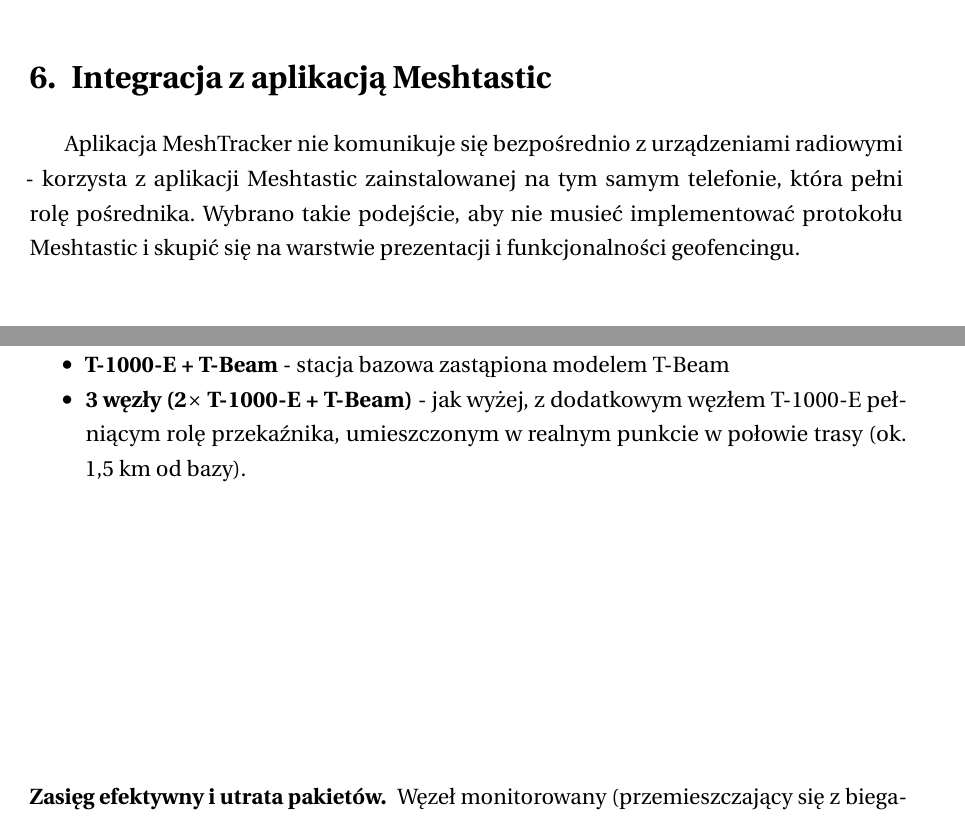
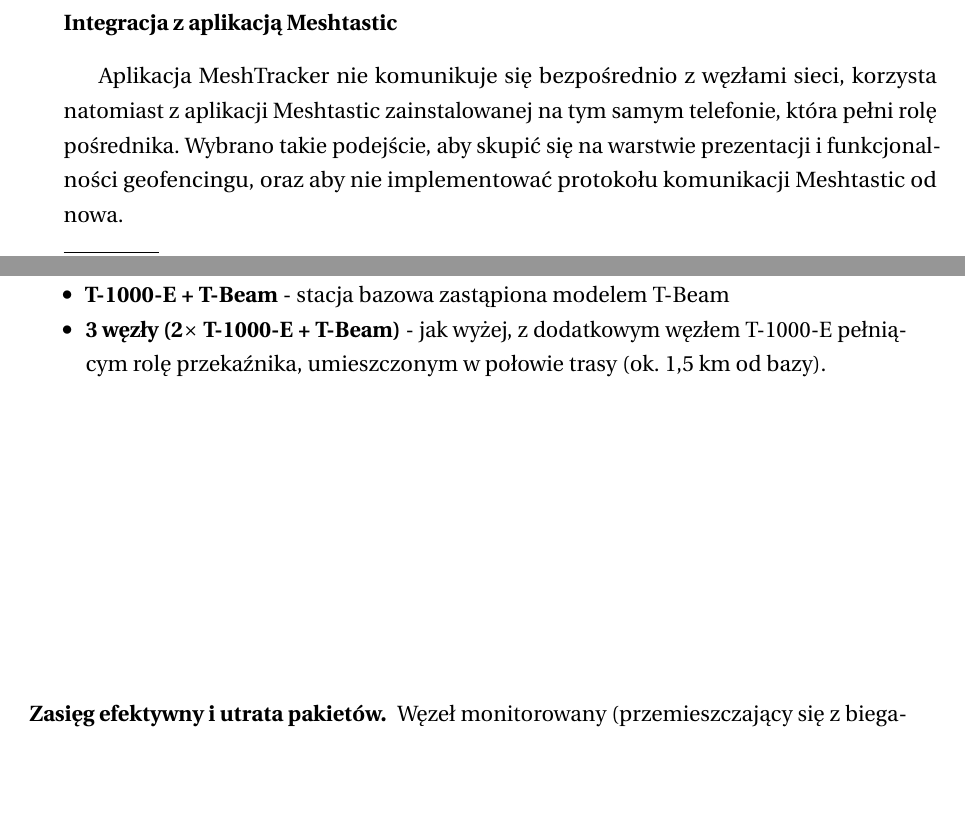
Before and after one commit to JozefSlawinski/WUT_Meshtracker, a LaTeX thesis (WUT-Thesis/main.tex, which reads WUT-Thesis/tex/5-integracja.tex, WUT-Thesis/tex/7-testy.tex): two parts of pages 24 and 46 of 53 before the commit and two parts of pages 23 and 46 of 53 after it, joined at a grey line, cut so that both start at the same text, the shorter picture padded with empty space. Compiled offline with pdfLaTeX.

Commit message:
Updates from Overleaf

```diff
--- a/WUT-Thesis/tex/5-integracja.tex
+++ b/WUT-Thesis/tex/5-integracja.tex
@@ -1,11 +1,10 @@
-\newpage
-\section{Integracja z aplikacją Meshtastic}
+\subsection*{Integracja z aplikacją Meshtastic}
 \label{sec:integracja-meshtastic}
 
-Aplikacja MeshTracker nie komunikuje się bezpośrednio z urządzeniami radiowymi - korzysta
+Aplikacja MeshTracker nie komunikuje się bezpośrednio z węzłami sieci, korzysta natomiast
 z aplikacji Meshtastic zainstalowanej na tym samym telefonie, która pełni rolę pośrednika.
-Wybrano takie podejście, aby nie musieć implementować protokołu Meshtastic i skupić się na
-warstwie prezentacji i funkcjonalności geofencingu.
+Wybrano takie podejście, aby skupić się na warstwie prezentacji i funkcjonalności geofencingu,
+oraz aby nie implementować protokołu komunikacji Meshtastic od nowa.
 
 \paragraph{Mechanizmy IPC.}
 
--- a/WUT-Thesis/tex/7-testy.tex
+++ b/WUT-Thesis/tex/7-testy.tex
@@ -364,8 +364,7 @@
     \item \textbf{2$\times$ T-1000-E} - zarówno węzeł monitorowany, jak i~stacja bazowa, to modele T-1000-E
     \item \textbf{T-1000-E + T-Beam} - stacja bazowa zastąpiona modelem T-Beam
     \item \textbf{3 węzły (2$\times$ T-1000-E + T-Beam)} - jak wyżej, z~dodatkowym węzłem T-1000-E
-          pełniącym rolę przekaźnika, umieszczonym w~realnym punkcie w~połowie trasy (ok.\ 1,5~km
-          od bazy).
+          pełniącym rolę przekaźnika, umieszczonym w~połowie trasy (ok.\ 1,5~km od bazy).
 \end{itemize}
 
 \paragraph{Zasięg efektywny i~utrata pakietów.}
```
Also changed, not shown: WUT-Thesis/tex/5-integracja.tex (2 more changed lines).
